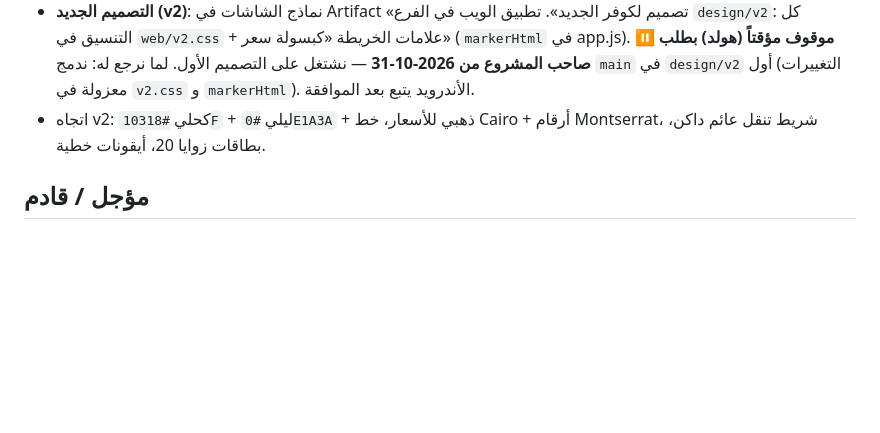
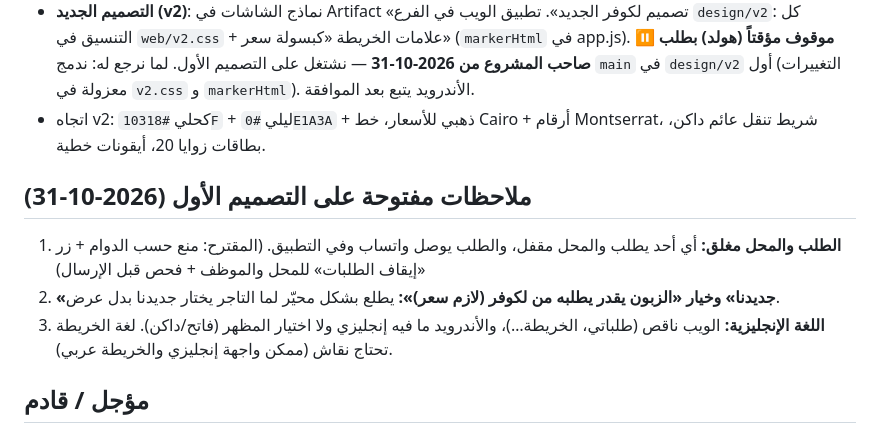
Before and after one commit to majdixp2/Hayyna, a Markdown page: CLAUDE.md, the part around the change. GitHub-like rendering; blank space fills up the shorter version.

Commit message:
CLAUDE.md: open notes on the first design
Co-Authored-By: Claude Opus 5.5 <noreply@anthropic.com>
Claude-Session: https://claude.ai/code/session_01Kw9snAHnWJXWiSrBaKGHfd

```diff
--- a/CLAUDE.md
+++ b/CLAUDE.md
@@ -68,6 +68,11 @@
 - **التصميم الجديد (v2)**: نماذج الشاشات في Artifact «تصميم لكوفر الجديد». تطبيق الويب في الفرع `design/v2`: كل التنسيق في `web/v2.css` + علامات الخريطة «كبسولة سعر» (`markerHtml` في app.js). **⏸️ موقوف مؤقتاً (هولد) بطلب صاحب المشروع من 2026-10-31** — نشتغل على التصميم الأول. لما نرجع له: ندمج `main` في `design/v2` أول (التغييرات معزولة في `v2.css` و `markerHtml`). الأندرويد يتبع بعد الموافقة.
 - اتجاه v2: كحلي `#10318F` + ليلي `#0E1A3A` + ذهبي للأسعار، خط Cairo + أرقام Montserrat، شريط تنقل عائم داكن، بطاقات زوايا 20، أيقونات خطية.
 
+## ملاحظات مفتوحة على التصميم الأول (2026-10-31)
+1. **الطلب والمحل مغلق:** أي أحد يطلب والمحل مقفل، والطلب يوصل واتساب وفي التطبيق. (المقترح: منع حسب الدوام + زر «إيقاف الطلبات» للمحل والموظف + فحص قبل الإرسال)
+2. **«جديدنا» وخيار «الزبون يقدر يطلبه من لكوفر (لازم سعر)»:** يطلع بشكل محيّر لما التاجر يختار جديدنا بدل عرض.
+3. **اللغة الإنجليزية:** الويب ناقص (طلباتي، الخريطة…)، والأندرويد ما فيه إنجليزي ولا اختيار المظهر (فاتح/داكن). لغة الخريطة تحتاج نقاش (ممكن واجهة إنجليزي والخريطة عربي).
+
 ## مؤجل / قادم
 - ربط الكاشيرات (Foodics / Deliverect) — مؤجل بطلب صاحب المشروع.
 - موظفين المتجر **المرحلة ٢**: صلاحية «مدير» مع قفل الخانات (يحتاج تعديل كل القواعد من `merchantId == auth.uid` لـ «المتجر الفعّال»).
```
